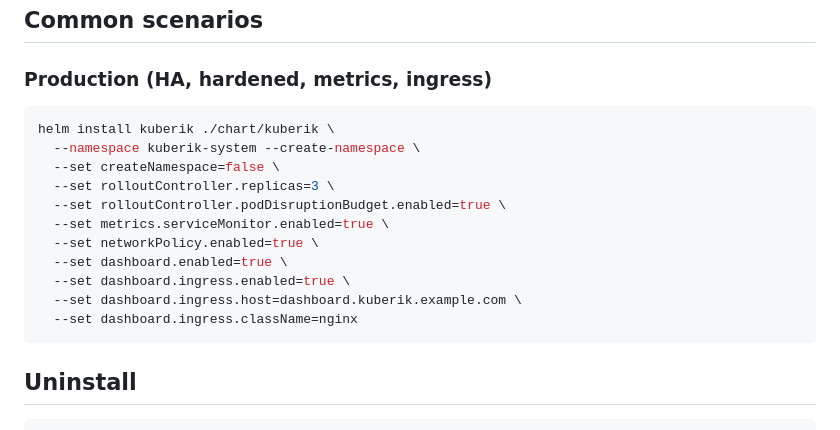
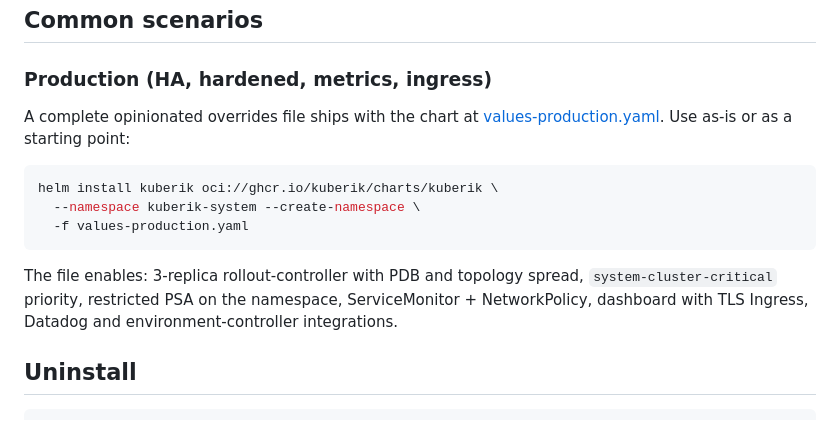
Before and after one commit to LittleChimera/kuberik-upstream, a Markdown page: chart/kuberik/README.md, the part around the change. Rendered like a GitHub page.

Commit message:
chart README: point Production scenario at values-production.yaml
Replace the long --set chain with a -f reference to the new file.

Co-Authored-By: Claude Sonnet 4.6 <noreply@anthropic.com>

````diff
--- a/chart/kuberik/README.md
+++ b/chart/kuberik/README.md
@@ -68,19 +68,15 @@ See [values.yaml](values.yaml) for the full schema.
 
 ### Production (HA, hardened, metrics, ingress)
 
+A complete opinionated overrides file ships with the chart at [values-production.yaml](values-production.yaml). Use as-is or as a starting point:
+
 ```bash
-helm install kuberik ./chart/kuberik \
+helm install kuberik oci://ghcr.io/kuberik/charts/kuberik \
   --namespace kuberik-system --create-namespace \
-  --set createNamespace=false \
-  --set rolloutController.replicas=3 \
-  --set rolloutController.podDisruptionBudget.enabled=true \
-  --set metrics.serviceMonitor.enabled=true \
-  --set networkPolicy.enabled=true \
-  --set dashboard.enabled=true \
-  --set dashboard.ingress.enabled=true \
-  --set dashboard.ingress.host=dashboard.kuberik.example.com \
-  --set dashboard.ingress.className=nginx
+  -f values-production.yaml
 ```
+
+The file enables: 3-replica rollout-controller with PDB and topology spread, `system-cluster-critical` priority, restricted PSA on the namespace, ServiceMonitor + NetworkPolicy, dashboard with TLS Ingress, Datadog and environment-controller integrations.
 
 ## Uninstall
 
````
